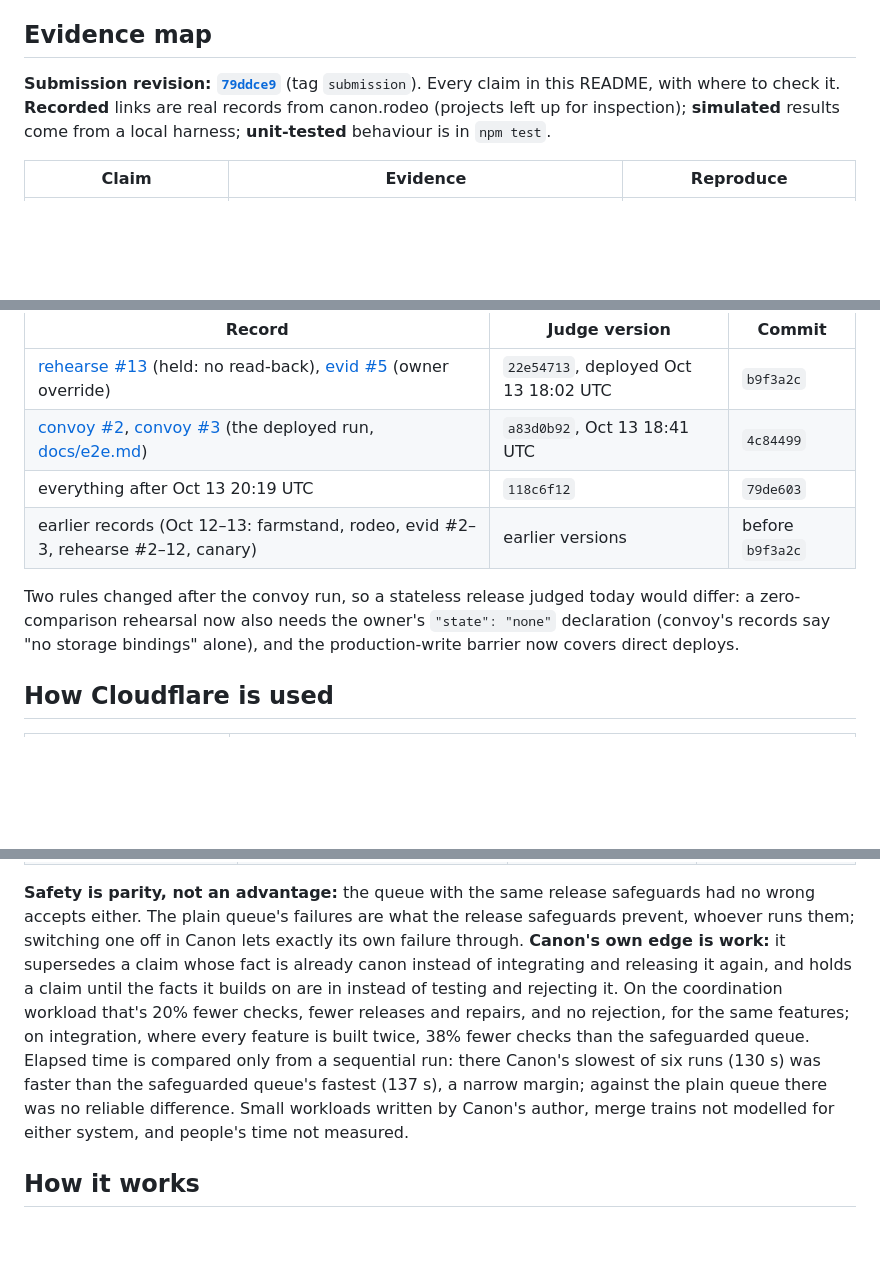
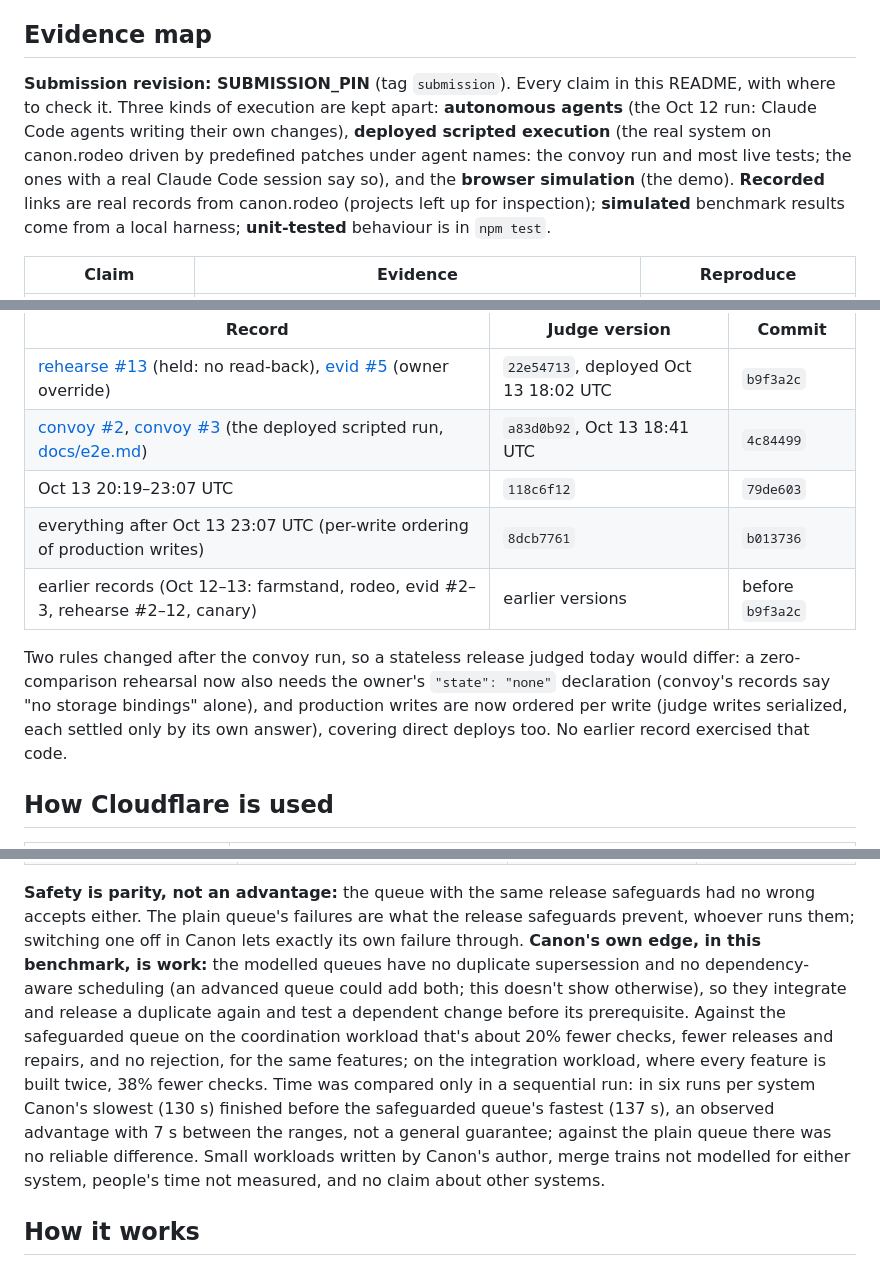
Before and after one commit to teslacybrtrk/canon, a Markdown page: README.md, 3 parts joined by grey strips. Drawn GitHub-style; blank space fills up the shorter version.

```diff
--- a/README.md
+++ b/README.md
@@ -58,9 +58,12 @@ change yourself, then 40 the Canon way.
 
 ## Evidence map
 
-**Submission revision: [`79ddce9`](https://github.com/teslacybrtrk/canon/tree/79ddce9)** (tag `submission`). Every
-claim in this README, with where to check it. **Recorded** links are real records from canon.rodeo (projects
-left up for inspection); **simulated** results come from a local harness; **unit-tested** behaviour is in `npm test`.
+**Submission revision: SUBMISSION_PIN** (tag `submission`). Every claim in this README, with where to check it.
+Three kinds of execution are kept apart: **autonomous agents** (the Oct 12 run: Claude Code agents writing their own
+changes), **deployed scripted execution** (the real system on canon.rodeo driven by predefined patches under
+agent names: the convoy run and most live tests; the ones with a real Claude Code session say so), and the **browser simulation** (the demo). **Recorded** links are real
+records from canon.rodeo (projects left up for inspection); **simulated** benchmark results come from a local harness;
+**unit-tested** behaviour is in `npm test`.
 
 | Claim | Evidence | Reproduce |
 |---|---|---|
@@ -83,13 +86,14 @@ version (Cloudflare Worker version) that produced it and the commit it was deplo
 | Record | Judge version | Commit |
 |---|---|---|
 | [rehearse #13](https://canon.rodeo/p/rehearse/canon/13/acceptance) (held: no read-back), [evid #5](https://canon.rodeo/p/evid/canon/5/acceptance) (owner override) | `22e54713`, deployed Oct 13 18:02 UTC | `b9f3a2c` |
-| [convoy #2](https://canon.rodeo/p/convoy/canon/2/acceptance), [convoy #3](https://canon.rodeo/p/convoy/canon/3/acceptance) (the deployed run, [docs/e2e.md](docs/e2e.md)) | `a83d0b92`, Oct 13 18:41 UTC | `4c84499` |
-| everything after Oct 13 20:19 UTC | `118c6f12` | `79de603` |
+| [convoy #2](https://canon.rodeo/p/convoy/canon/2/acceptance), [convoy #3](https://canon.rodeo/p/convoy/canon/3/acceptance) (the deployed scripted run, [docs/e2e.md](docs/e2e.md)) | `a83d0b92`, Oct 13 18:41 UTC | `4c84499` |
+| Oct 13 20:19–23:07 UTC | `118c6f12` | `79de603` |
+| everything after Oct 13 23:07 UTC (per-write ordering of production writes) | `8dcb7761` | `b013736` |
 | earlier records (Oct 12–13: farmstand, rodeo, evid #2–3, rehearse #2–12, canary) | earlier versions | before `b9f3a2c` |
 
 Two rules changed after the convoy run, so a stateless release judged today would differ: a zero-comparison
 rehearsal now also needs the owner's `"state": "none"` declaration (convoy's records say "no storage bindings" alone),
-and the production-write barrier now covers direct deploys.
+and production writes are now ordered per write (judge writes serialized, each settled only by its own answer), covering direct deploys too. No earlier record exercised that code.
 
 ## How Cloudflare is used
 
@@ -353,12 +357,15 @@ across releases, with users. It is a **simulation** of the pipelines on local Wo
 
 **Safety is parity, not an advantage:** the queue with the same release safeguards had no wrong accepts either. The
 plain queue's failures are what the release safeguards prevent, whoever runs them; switching one off in Canon lets
-exactly its own failure through. **Canon's own edge is work:** it supersedes a claim whose fact is already canon
-instead of integrating and releasing it again, and holds a claim until the facts it builds on are in instead of
-testing and rejecting it. On the coordination workload that's 20% fewer checks, fewer releases and repairs, and no
-rejection, for the same features; on integration, where every feature is built twice, 38% fewer checks than the
-safeguarded queue. Elapsed time is compared only from a sequential run: there Canon's slowest of six runs (130 s) was faster than the safeguarded queue's fastest (137 s), a narrow margin; against the plain queue there was no reliable difference. Small workloads written by Canon's author, merge trains not modelled for either
-system, and people's time not measured.
+exactly its own failure through. **Canon's own edge, in this benchmark, is work:** the modelled queues have no
+duplicate supersession and no dependency-aware scheduling (an advanced queue could add both; this doesn't show
+otherwise), so they integrate and release a duplicate again and test a dependent change before its prerequisite.
+Against the safeguarded queue on the coordination workload that's about 20% fewer checks, fewer releases and repairs,
+and no rejection, for the same features; on the integration workload, where every feature is built twice, 38% fewer
+checks. Time was compared only in a sequential run: in six runs per system Canon's slowest (130 s) finished before the
+safeguarded queue's fastest (137 s), an observed advantage with 7 s between the ranges, not a general guarantee;
+against the plain queue there was no reliable difference. Small workloads written by Canon's author, merge trains not
+modelled for either system, people's time not measured, and no claim about other systems.
 
 ## How it works
 
```
Also changed, not shown: other parts of README.md (+2 -2 lines), docs/benchmark.md (+4 -2 lines), docs/e2e.md (+6 -6 lines).
